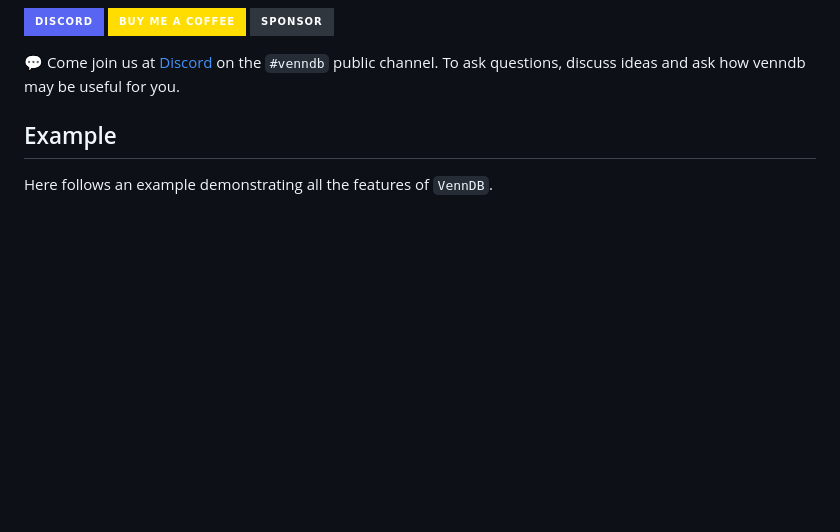
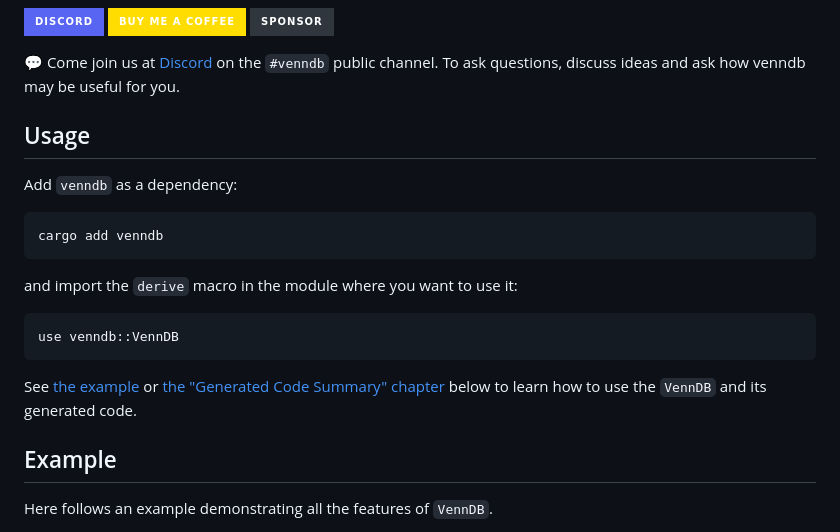
Before and after one commit to plabayo/venndb, a Markdown page: README.md, the part around the change. Rendered like a GitHub page; badges without logos; blank space fills up the shorter version.

Commit message:
add usage chapter to README

````diff
--- a/README.md
+++ b/README.md
@@ -42,6 +42,23 @@ Do let us know in case you use it as well in your project, such that we can asse
 [ghs-url]: https://github.com/sponsors/plabayo
 
 💬 Come join us at [Discord][discord-url] on the `#venndb` public channel. To ask questions, discuss ideas and ask how venndb may be useful for you.
+
+## Usage
+
+Add `venndb` as a dependency:
+
+```sh
+cargo add venndb
+```
+
+and import the `derive` macro in the module where you want to use it:
+
+```rust,ignore
+use venndb::VennDB
+```
+
+See [the example](#example) or [the "Generated Code Summary" chapter](#generated-code-summary) below
+to learn how to use the `VennDB` and its generated code.
 
 ## Example
 
````
